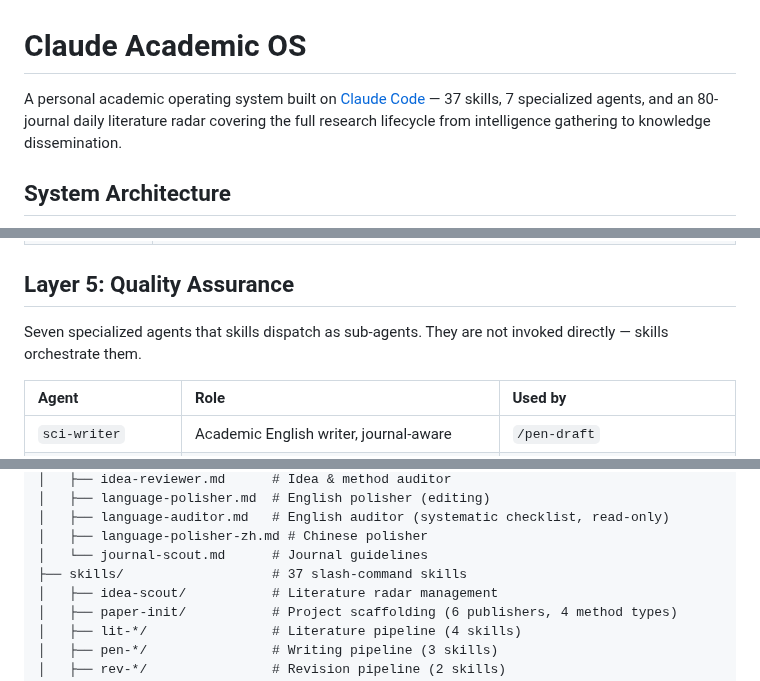
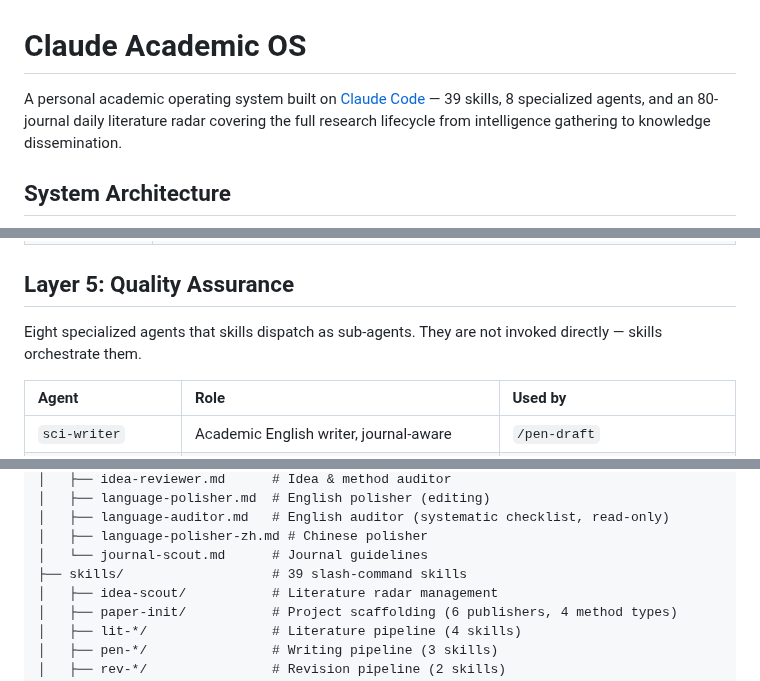
Before and after one commit to zylen97/paper-pipeline, a Markdown page: README.md, 3 parts joined by grey strips. Drawn GitHub-style.

Commit message:
README: fix skill count (37→39) and agent count (7→8) for consistency
Previous numbers were outdated vs actual ls skills/ (39) and agents/ (8).
L130 "Seven specialized agents" also contradicted L180 ASCII tree "8 specialized sub-agents".

Co-Authored-By: Claude Opus 4.7 (1M context) <noreply@anthropic.com>

```diff
--- a/README.md
+++ b/README.md
@@ -1,6 +1,6 @@
 # Claude Academic OS
 
-A personal academic operating system built on [Claude Code](https://docs.anthropic.com/en/docs/claude-code) — 37 skills, 7 specialized agents, and an 80-journal daily literature radar covering the full research lifecycle from intelligence gathering to knowledge dissemination.
+A personal academic operating system built on [Claude Code](https://docs.anthropic.com/en/docs/claude-code) — 39 skills, 8 specialized agents, and an 80-journal daily literature radar covering the full research lifecycle from intelligence gathering to knowledge dissemination.
 
 ## System Architecture
 
@@ -118,7 +118,7 @@ For research grant proposals — synthesize 2-3 existing projects into a persuas
 
 ## Layer 5: Quality Assurance
 
-Seven specialized agents that skills dispatch as sub-agents. They are not invoked directly — skills orchestrate them.
+Eight specialized agents that skills dispatch as sub-agents. They are not invoked directly — skills orchestrate them.
 
 | Agent | Role | Used by |
 |:------|:-----|:--------|
@@ -186,7 +186,7 @@ Claude Code auto-discovers all skills from `~/.claude/skills/` and agents from `
 │   ├── language-auditor.md   # English auditor (systematic checklist, read-only)
 │   ├── language-polisher-zh.md # Chinese polisher
 │   └── journal-scout.md      # Journal guidelines
-├── skills/                   # 37 slash-command skills
+├── skills/                   # 39 slash-command skills
 │   ├── idea-scout/           # Literature radar management
 │   ├── paper-init/           # Project scaffolding (6 publishers, 4 method types)
 │   ├── lit-*/                # Literature pipeline (4 skills)
```
